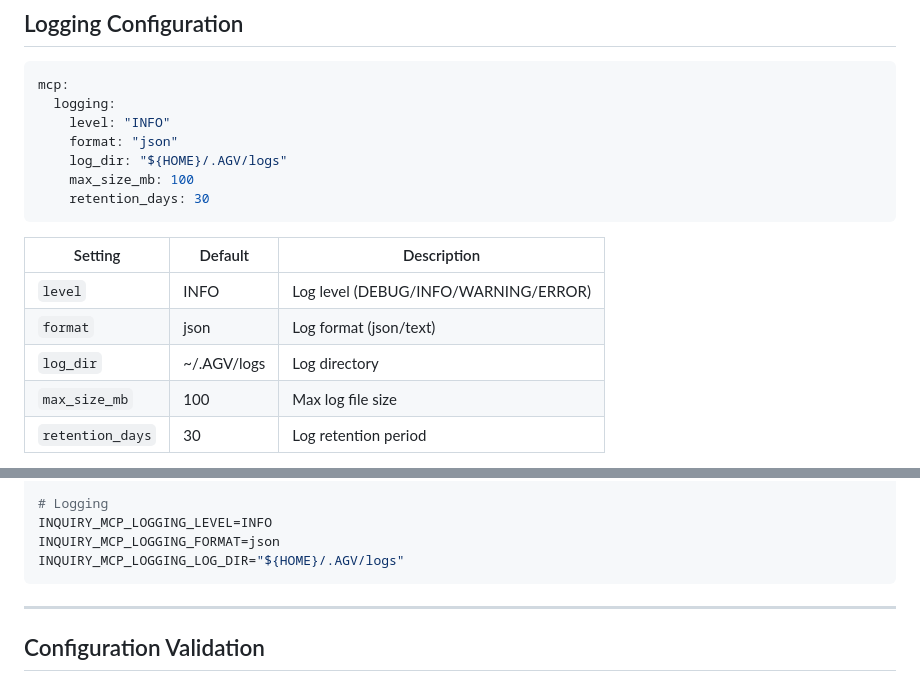
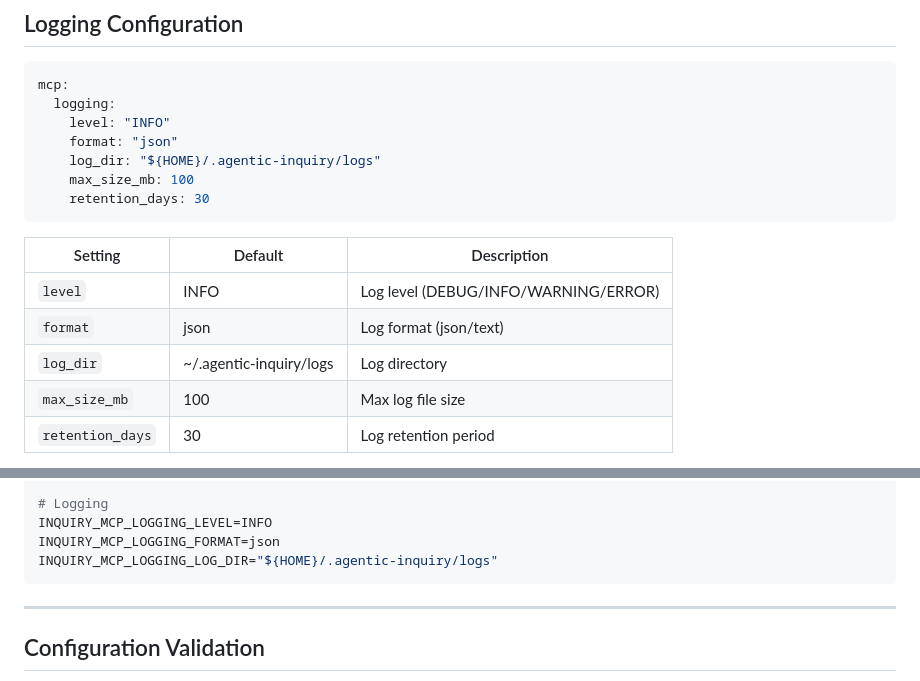
Before and after one commit to Sbasha/agentic-inquiry, a Markdown page: docs/mcp/configuration.md, 2 parts joined by grey strips. GitHub-like rendering.

````diff
--- a/docs/mcp/configuration.md
+++ b/docs/mcp/configuration.md
@@ -1016,7 +1016,7 @@ mcp:
   logging:
     level: "INFO"
     format: "json"
-    log_dir: "${HOME}/.AGV/logs"
+    log_dir: "${HOME}/.agentic-inquiry/logs"
     max_size_mb: 100
     retention_days: 30
 ```
@@ -1025,7 +1025,7 @@ mcp:
 |---------|---------|-------------|
 | `level` | INFO | Log level (DEBUG/INFO/WARNING/ERROR) |
 | `format` | json | Log format (json/text) |
-| `log_dir` | ~/.AGV/logs | Log directory |
+| `log_dir` | ~/.agentic-inquiry/logs | Log directory |
 | `max_size_mb` | 100 | Max log file size |
 | `retention_days` | 30 | Log retention period |
 
@@ -1208,7 +1208,7 @@ INQUIRY_MCP_BEHAVIOR_TRACK_PERFORMANCE=true
 # Logging
 INQUIRY_MCP_LOGGING_LEVEL=INFO
 INQUIRY_MCP_LOGGING_FORMAT=json
-INQUIRY_MCP_LOGGING_LOG_DIR="${HOME}/.AGV/logs"
+INQUIRY_MCP_LOGGING_LOG_DIR="${HOME}/.agentic-inquiry/logs"
 ```
 
 ---
````
Also changed, not shown: README.md (+2 -2 lines), docs/mcp/deployment.md (+1 -1 lines).
